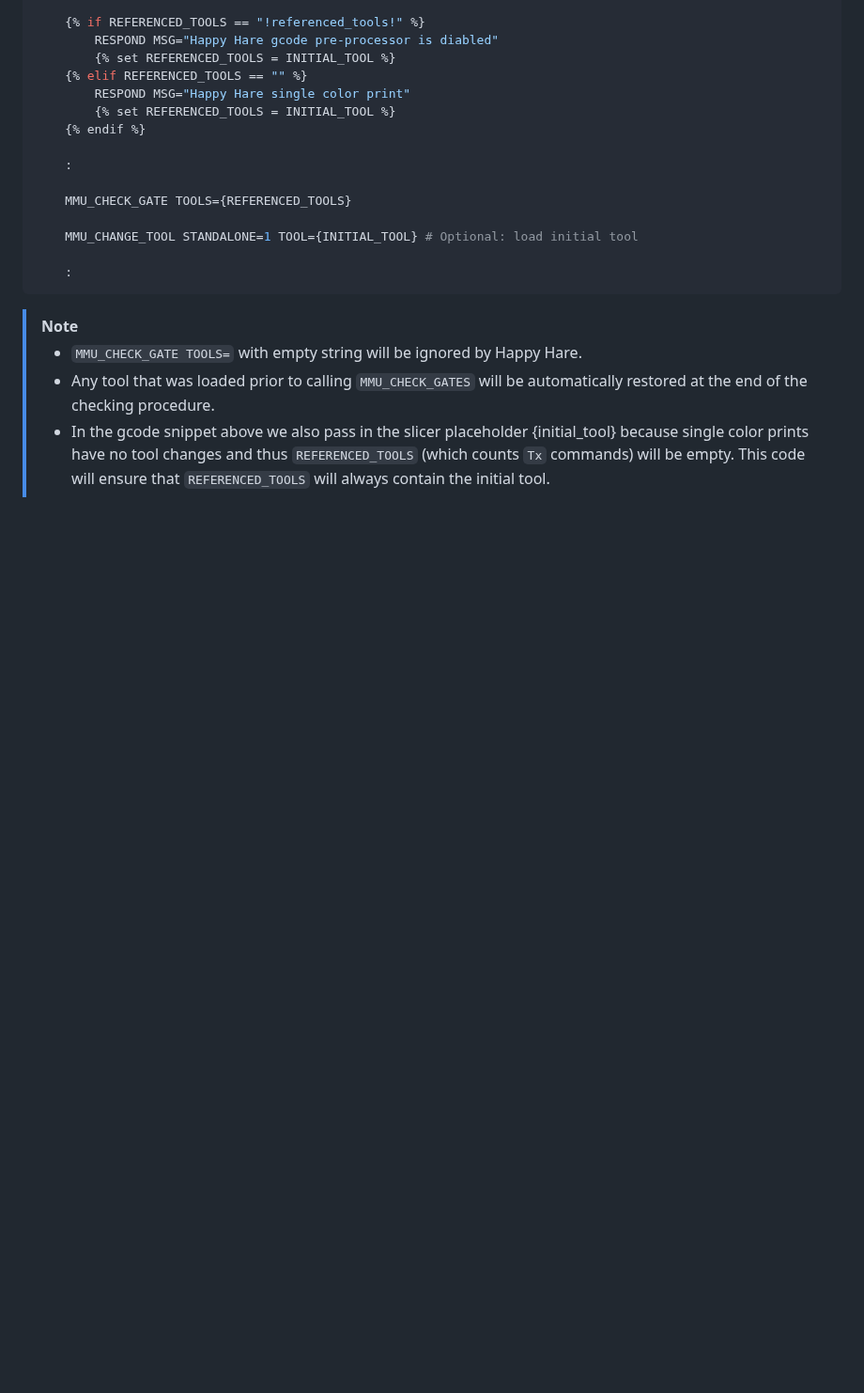
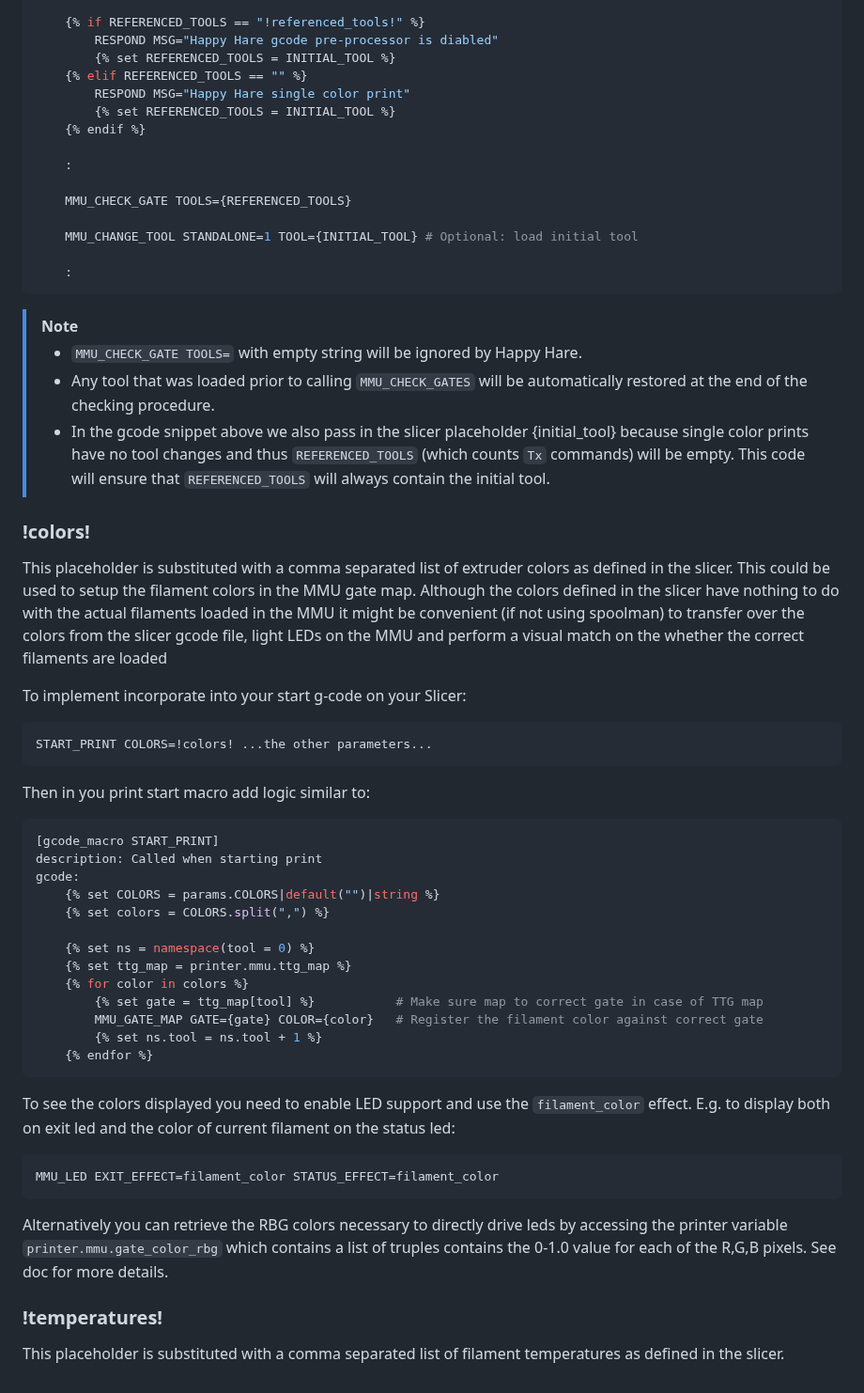
Before and after one commit to moggieuk/Happy-Hare, a Markdown page: doc/gcode_preprocessing.md, the part around the change. Shown at 94% size. Drawn GitHub-style; blank space fills up the shorter version.

Commit message:
Added doc for new pre-processor placeholders and example on how to use

````diff
--- a/doc/gcode_preprocessing.md
+++ b/doc/gcode_preprocessing.md
@@ -69,3 +69,40 @@ gcode:
 > * `MMU_CHECK_GATE TOOLS=` with empty string will be ignored by Happy Hare.<br>
 > * Any tool that was loaded prior to calling `MMU_CHECK_GATES` will be automatically restored at the end of the checking procedure.<br>
 > * In the gcode snippet above we also pass in the slicer placeholder {initial_tool} because single color prints have no tool changes and thus `REFERENCED_TOOLS` (which counts `Tx` commands) will be empty. This code will ensure that `REFERENCED_TOOLS` will always contain the initial tool.
+
+### !colors!
+This placeholder is substituted with a comma separated list of extruder colors as defined in the slicer. This could be used to setup the filament colors in the MMU gate map.  Although the colors defined in the slicer have nothing to do with the actual filaments loaded in the MMU it might be convenient (if not using spoolman) to transfer over the colors from the slicer gcode file, light LEDs on the MMU and perform a visual match on the whether the correct filaments are loaded
+
+To implement incorporate into your start g-code on your Slicer:
+
+```yml
+START_PRINT COLORS=!colors! ...the other parameters...
+```
+
+Then in you print start macro add logic similar to:
+
+```yml
+[gcode_macro START_PRINT]
+description: Called when starting print
+gcode:
+    {% set COLORS = params.COLORS|default("")|string %}
+    {% set colors = COLORS.split(",") %}
+
+    {% set ns = namespace(tool = 0) %}
+    {% set ttg_map = printer.mmu.ttg_map %}
+    {% for color in colors %}
+        {% set gate = ttg_map[tool] %}           # Make sure map to correct gate in case of TTG map
+        MMU_GATE_MAP GATE={gate} COLOR={color}   # Register the filament color against correct gate
+        {% set ns.tool = ns.tool + 1 %}
+    {% endfor %}
+```
+
+To see the colors displayed you need to enable LED support and use the `filament_color` effect. E.g. to display both on exit led and the color of current filament on the status led:
+```
+MMU_LED EXIT_EFFECT=filament_color STATUS_EFFECT=filament_color
+```
+
+Alternatively you can retrieve the RBG colors necessary to directly drive leds by accessing the printer variable `printer.mmu.gate_color_rbg` which contains a list of truples contains the 0-1.0 value for each of the R,G,B pixels.  See doc for more details.
+
+### !temperatures!
+This placeholder is substituted with a comma separated list of filament temperatures as defined in the slicer.
````
